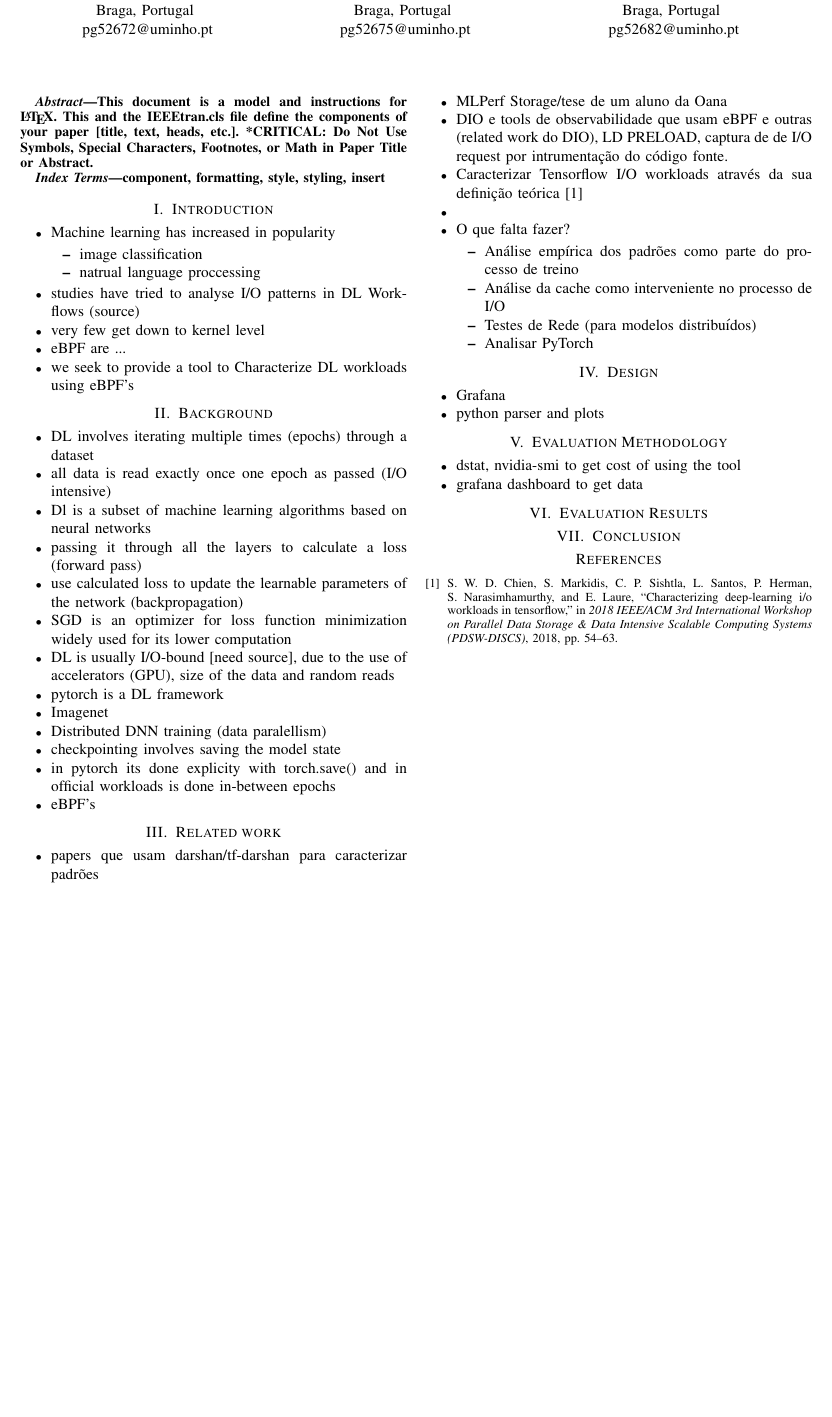
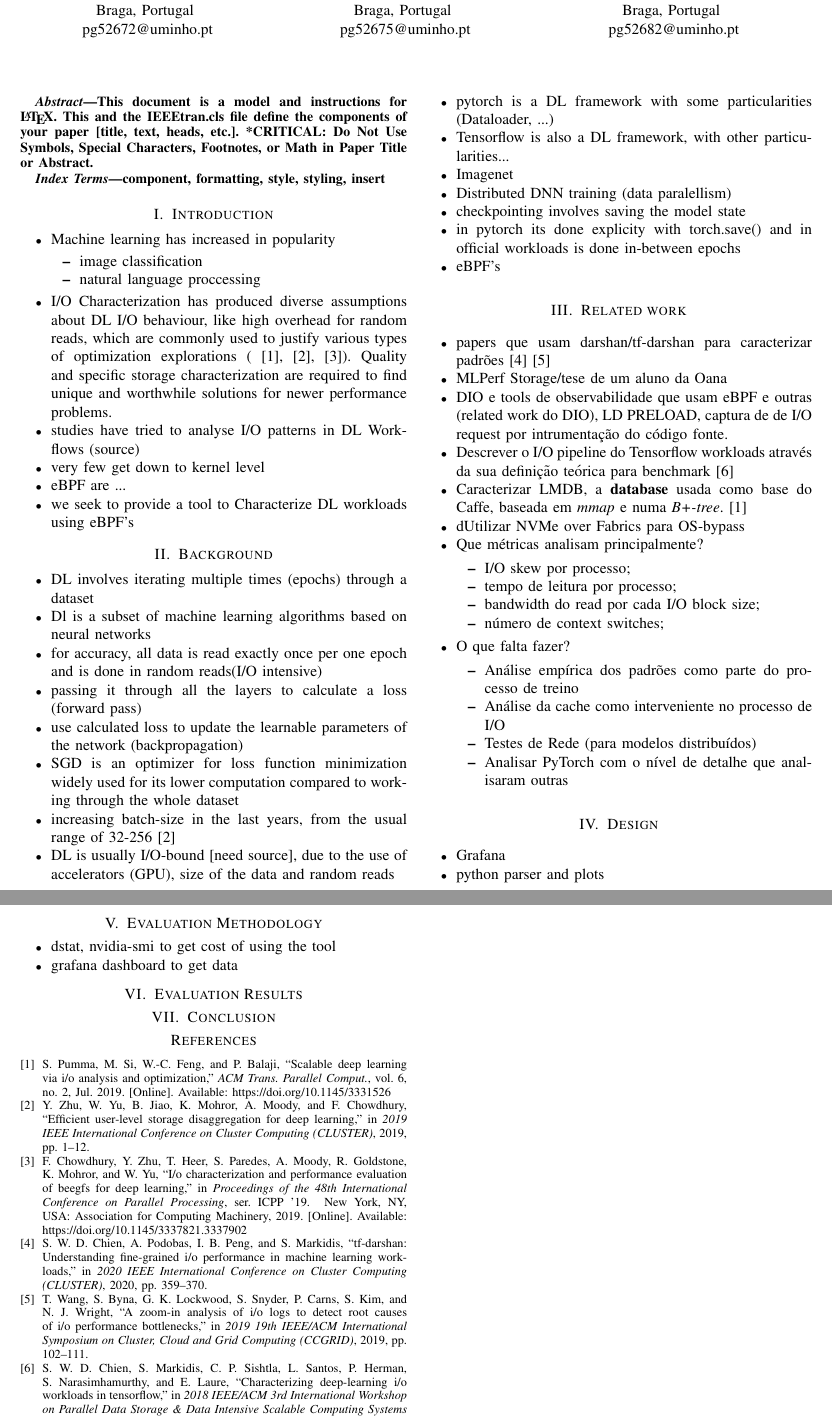
Before and after one commit to Lucenix/HASlabScripts, a LaTeX paper (paper/conference_101719.tex): part of the page before the commit and two parts of pages 1 and 2 of 2 after it, the two joined at a grey line, cut so that both start at the same text, the shorter picture padded with empty space. Compiled offline with pdfLaTeX; a missing font is replaced by an installed copy or a similar font; a LaTeX package or settings file that is missing is left out.

Commit message:
Colocar todos os meus papers

```diff
--- a/paper/conference_101719.tex
+++ b/paper/conference_101719.tex
@@ -52,8 +52,9 @@ should not be used}
     \item Machine learning has increased in popularity
     \begin{itemize}
         \item image classification
-        \item natrual language proccessing
+        \item natural language proccessing
     \end{itemize}
+    \item I/O Characterization has produced diverse assumptions about DL I/O behaviour, like high overhead for random reads, which are commonly used to justify various types of optimization explorations (\cite{10.1145/3331526}, \cite{8891023}, \cite{10.1145/3337821.3337902}). Quality and specific storage characterization are required to find unique and worthwhile solutions for newer performance problems.
     \item studies have tried to analyse I/O patterns in DL Workflows (source)
     \item very few get down to kernel level
     \item eBPF are ...
@@ -64,13 +65,15 @@ should not be used}
 
 \begin{itemize}
     \item DL involves iterating multiple times (epochs) through a dataset
-    \item all data is read exactly once one epoch as passed (I/O intensive)
     \item Dl is a subset of machine learning algorithms based on neural networks
+    \item for accuracy, all data is read exactly once per one epoch and is done in random reads(I/O intensive)
     \item passing it through all the layers to calculate a loss (forward pass)
     \item use calculated loss to update the learnable parameters of the network (backpropagation)
-    \item SGD is an optimizer for loss function minimization widely used for its lower computation
+    \item SGD is an optimizer for loss function minimization widely used for its lower computation compared to working through the whole dataset
+    \item increasing batch-size in the last years, from the usual range of 32-256 \cite{8891023}
     \item DL is usually I/O-bound [need source], due to the use of accelerators (GPU), size of the data and random reads
-    \item pytorch is a DL framework
+    \item pytorch is a DL framework with some particularities (Dataloader, ...)
+    \item Tensorflow is also a DL framework, with other particularities...
     \item Imagenet
     \item Distributed DNN training (data paralellism)
     \item checkpointing involves saving the model state
@@ -81,17 +84,25 @@ should not be used}
 \section{Related work}
 
 \begin{itemize}
-    \item papers que usam darshan/tf-darshan para caracterizar padrões
+    \item papers que usam darshan/tf-darshan para caracterizar padrões \cite{9229605} \cite{8752753}
     \item MLPerf Storage/tese de um aluno da Oana
     \item DIO e tools de observabilidade que usam eBPF e outras (related work do DIO), LD PRELOAD, captura de de I/O request por intrumentação do código fonte.
-    \item Caracterizar Tensorflow I/O workloads através da sua definição teórica \cite{8638422}
-    \item
+    \item Descrever o I/O pipeline do Tensorflow workloads através da sua definição teórica para benchmark \cite{8638422}
+    \item Caracterizar LMDB, a \textbf{database} usada como base do Caffe, baseada em \textit{mmap} e numa \textit{B+-tree}. \cite{10.1145/3331526}
+    \item dUtilizar NVMe over Fabrics para OS-bypass
+    \item Que métricas analisam principalmente?
+    \begin{itemize}
+        \item I/O skew por processo;
+        \item tempo de leitura por processo;
+        \item bandwidth do read por cada I/O block size;
+        \item número de context switches;
+    \end{itemize}
     \item O que falta fazer?
     \begin{itemize}
         \item Análise empírica dos padrões como parte do processo de treino
         \item Análise da cache como interveniente no processo de I/O
         \item Testes de Rede (para modelos distribuídos)
-        \item Analisar PyTorch
+        \item Analisar PyTorch com o nível de detalhe que analisaram outras
     \end{itemize}
 \end{itemize}
 
```
Also changed, not shown: paper/refs.bib (+17 -0 lines), paper/conference_101719.pdf.
